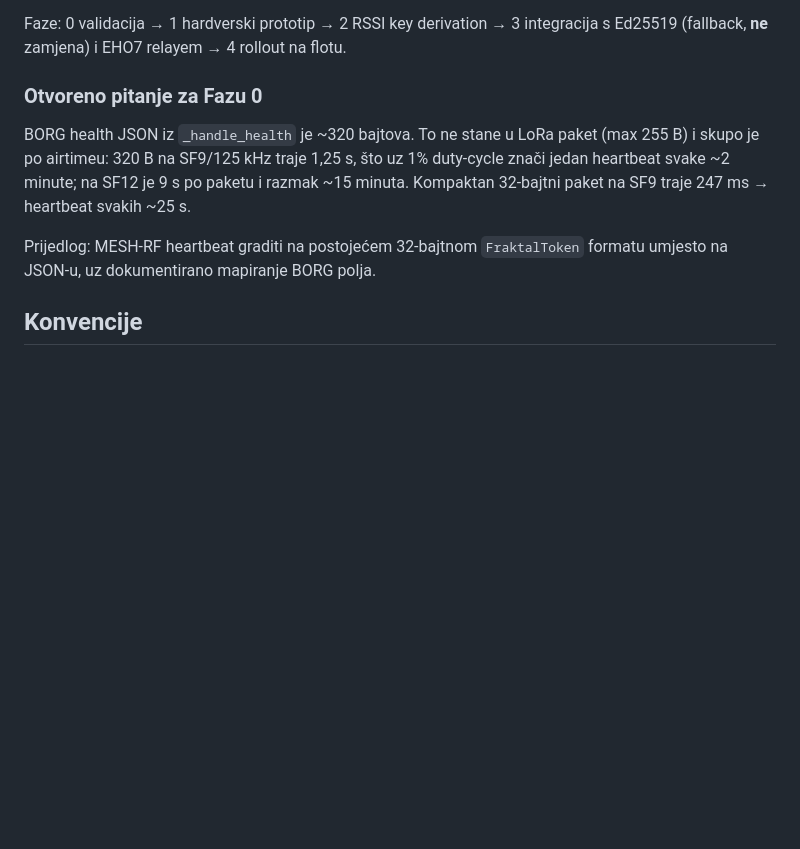
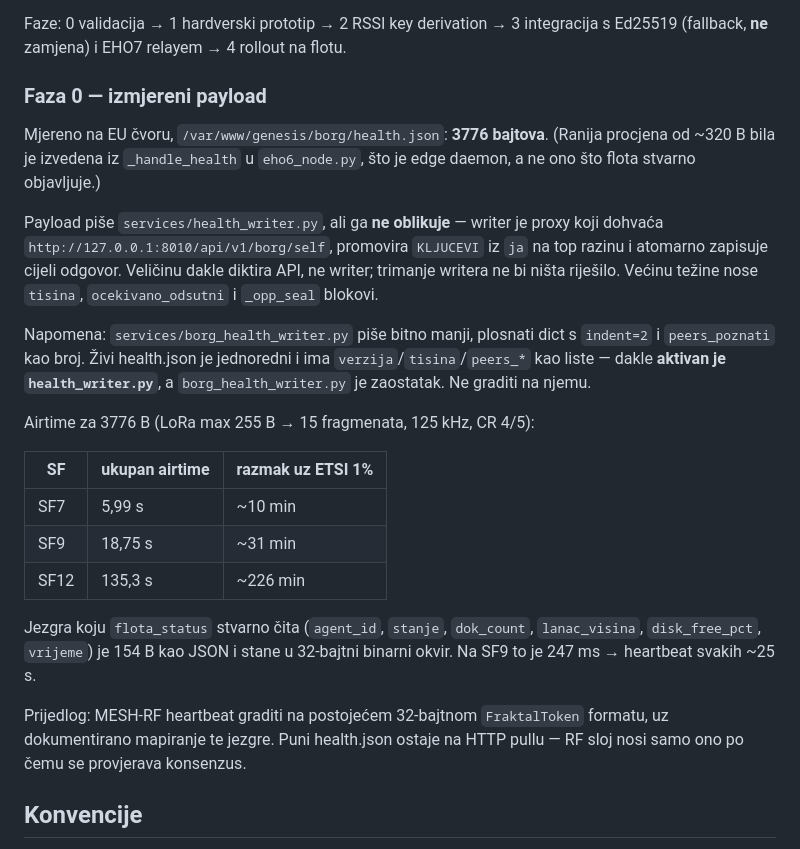
Before and after one commit to ivanbrtan66/eho6-protocol, a Markdown page: CLAUDE.md, the part around the change. GitHub-like rendering; blank space fills up the shorter version.

Commit message:
Replace estimated Faza 0 payload size with measured value
The previous figure (~320 B) came from _handle_health in eho6_node.py, which is
the edge daemon rather than what the fleet actually publishes. Measured on the
EU node, /var/www/genesis/borg/health.json is 3776 B — 15 LoRa fragments, not
one packet.

Also records that services/health_writer.py is a proxy over the borg/self API
and does not shape the payload, so trimming the writer would not reduce it, and
that services/borg_health_writer.py is stale (the live file matches the proxy's
output format, not its own).

Recomputes airtime for the real size and identifies the 154-byte core that
flota_status reads, which is what the 32-byte MESH-RF frame should carry.

Co-Authored-By: Claude Opus 5 <noreply@anthropic.com>
Claude-Session: https://claude.ai/code/session_01FiBQnQg4T3QLb1h7e4TA5E

```diff
--- a/CLAUDE.md
+++ b/CLAUDE.md
@@ -65,16 +65,38 @@ već postoji u atmosferi.
 Faze: 0 validacija → 1 hardverski prototip → 2 RSSI key derivation →
 3 integracija s Ed25519 (fallback, **ne** zamjena) i EHO7 relayem → 4 rollout na flotu.
 
-### Otvoreno pitanje za Fazu 0
+### Faza 0 — izmjereni payload
 
-BORG health JSON iz `_handle_health` je ~320 bajtova. To ne stane u LoRa paket
-(max 255 B) i skupo je po airtimeu: 320 B na SF9/125 kHz traje 1,25 s, što uz
-1% duty-cycle znači jedan heartbeat svake ~2 minute; na SF12 je 9 s po paketu i
-razmak ~15 minuta. Kompaktan 32-bajtni paket na SF9 traje 247 ms → heartbeat
-svakih ~25 s.
+Mjereno na EU čvoru, `/var/www/genesis/borg/health.json`: **3776 bajtova**.
+(Ranija procjena od ~320 B bila je izvedena iz `_handle_health` u `eho6_node.py`,
+što je edge daemon, a ne ono što flota stvarno objavljuje.)
+
+Payload piše `services/health_writer.py`, ali ga **ne oblikuje** — writer je proxy
+koji dohvaća `http://127.0.0.1:8010/api/v1/borg/self`, promovira `KLJUCEVI` iz
+`ja` na top razinu i atomarno zapisuje cijeli odgovor. Veličinu dakle diktira API,
+ne writer; trimanje writera ne bi ništa riješilo. Većinu težine nose `tisina`,
+`ocekivano_odsutni` i `_opp_seal` blokovi.
+
+Napomena: `services/borg_health_writer.py` piše bitno manji, plosnati dict s
+`indent=2` i `peers_poznati` kao broj. Živi health.json je jednoredni i ima
+`verzija`/`tisina`/`peers_*` kao liste — dakle **aktivan je `health_writer.py`**,
+a `borg_health_writer.py` je zaostatak. Ne graditi na njemu.
+
+Airtime za 3776 B (LoRa max 255 B → 15 fragmenata, 125 kHz, CR 4/5):
+
+| SF | ukupan airtime | razmak uz ETSI 1% |
+|---|---|---|
+| SF7 | 5,99 s | ~10 min |
+| SF9 | 18,75 s | ~31 min |
+| SF12 | 135,3 s | ~226 min |
+
+Jezgra koju `flota_status` stvarno čita (`agent_id`, `stanje`, `dok_count`,
+`lanac_visina`, `disk_free_pct`, `vrijeme`) je 154 B kao JSON i stane u 32-bajtni
+binarni okvir. Na SF9 to je 247 ms → heartbeat svakih ~25 s.
 
 Prijedlog: MESH-RF heartbeat graditi na postojećem 32-bajtnom `FraktalToken`
-formatu umjesto na JSON-u, uz dokumentirano mapiranje BORG polja.
+formatu, uz dokumentirano mapiranje te jezgre. Puni health.json ostaje na HTTP
+pullu — RF sloj nosi samo ono po čemu se provjerava konsenzus.
 
 ## Konvencije
 
```
